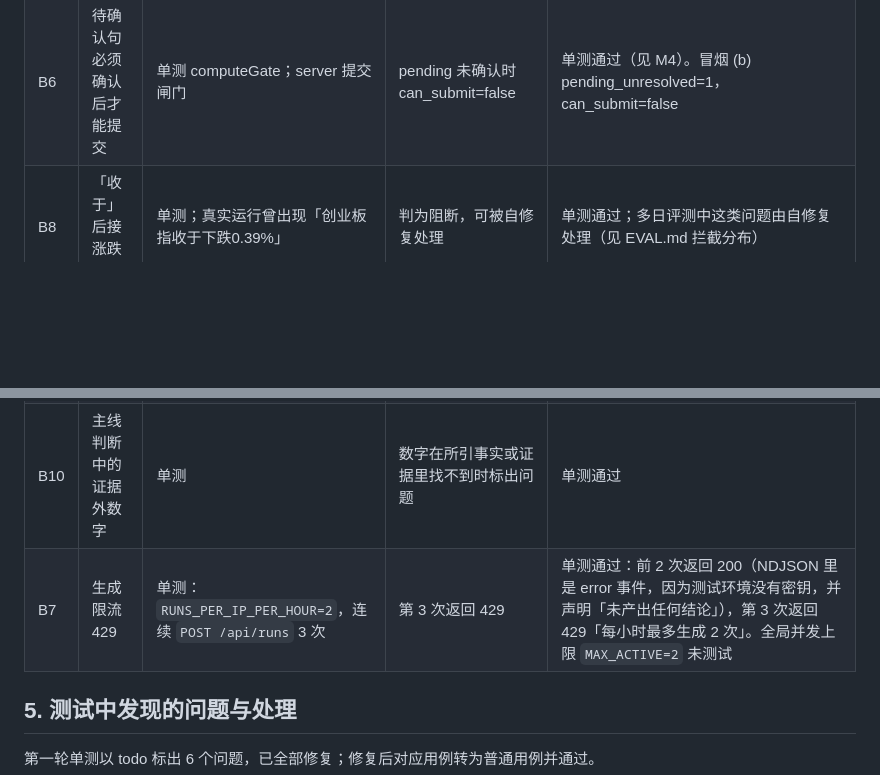
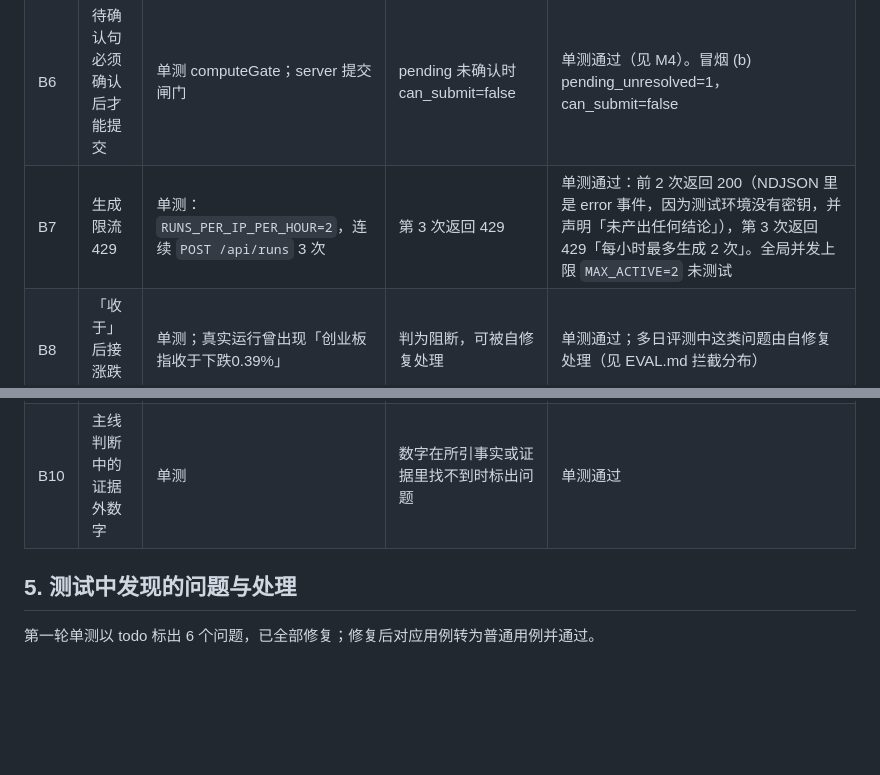
Before and after one commit to Yuyang16Z/recap-desk, a Markdown page: docs/TESTING.md, 2 parts joined by grey strips. Drawn GitHub-style; blank space fills up the shorter version.

Commit message:
测试说明：修复被空行截断的用例表，B7 归位
Co-Authored-By: Claude Opus 5.5 <noreply@anthropic.com>

```diff
--- a/docs/TESTING.md
+++ b/docs/TESTING.md
@@ -155,10 +154,10 @@ ERROR UserError 2026-10-17 不是 A 股交易日（休市）；它之前最近
 | B4 | 实体错配 | 单测：「冰山冷热{{F5}}」（F5 属于新华传媒）；`entity.test.js` 5 条 | block | 单测通过。开发中第 2 次真实运行出现过：模型把新华传媒的近 5 日涨幅写到阳光乳业、电魂网络名下，新增规则后会被拦截；线上运行和样例回归中又发现主语延续、并列句两类误报，已修正并补充用例 |
 | B5 | 指数名里的数字 | 单测：沪深300、科创50、中证1000、创业板50、北证50、中证A500、科创100；冒烟 (b) S2 | 不算未溯源数字 | 单测通过；冒烟 (b) S2 无 FLAGS |
 | B6 | 待确认句必须确认后才能提交 | 单测 computeGate；server 提交闸门 | pending 未确认时 can_submit=false | 单测通过（见 M4）。冒烟 (b) pending_unresolved=1，can_submit=false |
+| B7 | 生成限流 429 | 单测：`RUNS_PER_IP_PER_HOUR=2`，连续 `POST /api/runs` 3 次 | 第 3 次返回 429 | 单测通过：前 2 次返回 200（NDJSON 里是 error 事件，因为测试环境没有密钥，并声明「未产出任何结论」），第 3 次返回 429「每小时最多生成 2 次」。全局并发上限 `MAX_ACTIVE=2` 未测试 |
 | B8 | 「收于」后接涨跌幅 | 单测；真实运行曾出现「创业板指收于下跌0.39%」 | 判为阻断，可被自修复处理 | 单测通过；多日评测中这类问题由自修复处理（见 EVAL.md 拦截分布） |
 | B9 | 自修复不会让稿子变差 | 单测 3 条；多日评测 | 修订稿必须重新通过校验才替换原句；修不好保留原句；人工句与注入句不动 | 单测通过；评测中未修好的句子都保留了原句和原问题，交给人工 |
 | B10 | 主线判断中的证据外数字 | 单测 | 数字在所引事实或证据里找不到时标出问题 | 单测通过 |
-| B7 | 生成限流 429 | 单测：`RUNS_PER_IP_PER_HOUR=2`，连续 `POST /api/runs` 3 次 | 第 3 次返回 429 | 单测通过：前 2 次返回 200（NDJSON 里是 error 事件，因为测试环境没有密钥，并声明「未产出任何结论」），第 3 次返回 429「每小时最多生成 2 次」。全局并发上限 `MAX_ACTIVE=2` 未测试 |
 
 ## 5. 测试中发现的问题与处理
 
```
Also changed, not shown: other parts of docs/TESTING.md (+0 -1 lines).
